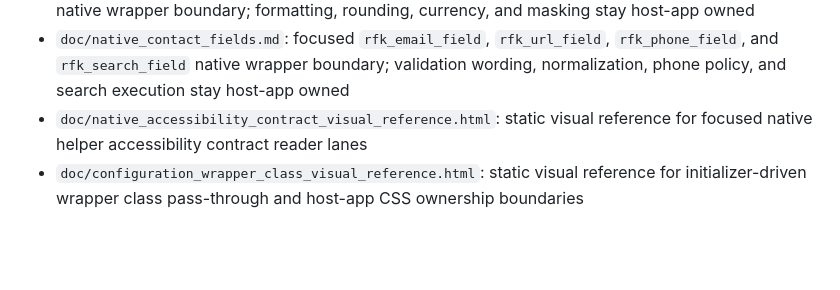
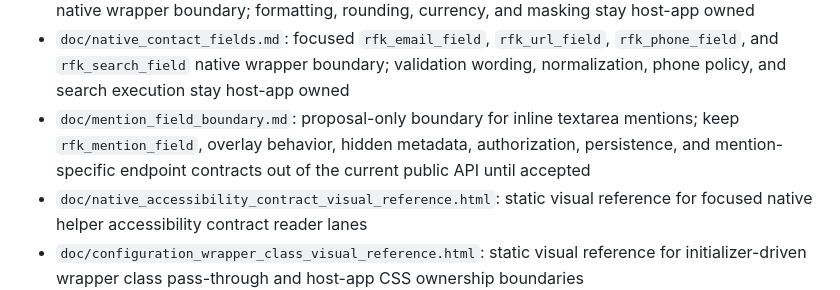
Before and after one commit to barnet-co-jp/rails_fields_kit, a Markdown page: AGENTS.md, the part around the change. Drawn GitHub-style; blank space fills up the shorter version.

Commit message:
mention field boundary を maintainer entry docs に追加する (#1935)
* docs: add mention boundary to maintainer entries

* docs: add mention boundary to product profile

```diff
--- a/AGENTS.md
+++ b/AGENTS.md
@@ -42,6 +42,7 @@ When `ROADMAP.md` and the code disagree, treat the roadmap as a proposal rather
 - `doc/native_field_visual_reference.html`: static visual reference for representative native helper states
 - `doc/native_numeric_fields.md`: focused `rfk_number_field`, `rfk_money_field`, and `rfk_percent_field` native wrapper boundary; formatting, rounding, currency, and masking stay host-app owned
 - `doc/native_contact_fields.md`: focused `rfk_email_field`, `rfk_url_field`, `rfk_phone_field`, and `rfk_search_field` native wrapper boundary; validation wording, normalization, phone policy, and search execution stay host-app owned
+- `doc/mention_field_boundary.md`: proposal-only boundary for inline textarea mentions; keep `rfk_mention_field`, overlay behavior, hidden metadata, authorization, persistence, and mention-specific endpoint contracts out of the current public API until accepted
 - `doc/native_accessibility_contract_visual_reference.html`: static visual reference for focused native helper accessibility contract reader lanes
 - `doc/configuration_wrapper_class_visual_reference.html`: static visual reference for initializer-driven wrapper class pass-through and host-app CSS ownership boundaries
 - `doc/table_metadata_visual_reference.html`: static visual reference for representative table metadata filter and editor lanes
```
Also changed, not shown: Product Profile.md (+1 -0 lines).
